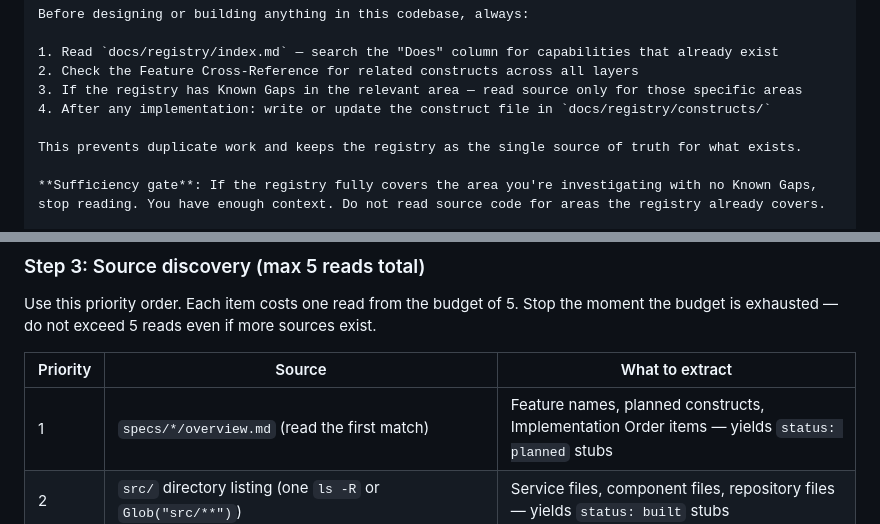
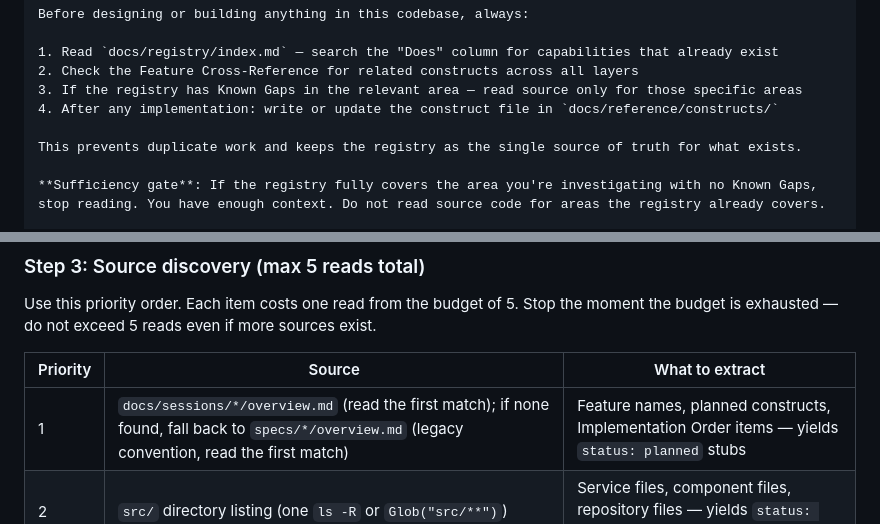
Before and after one commit to dkoenawan/systematic-dev-kit, a Markdown page: skills/init/SKILL.md, 2 parts joined by grey strips. Drawn GitHub-style.

```diff
--- a/skills/init/SKILL.md
+++ b/skills/init/SKILL.md
@@ -393,7 +393,7 @@ Before designing or building anything in this codebase, always:
 1. Read `docs/registry/index.md` — search the "Does" column for capabilities that already exist
 2. Check the Feature Cross-Reference for related constructs across all layers
 3. If the registry has Known Gaps in the relevant area — read source only for those specific areas
-4. After any implementation: write or update the construct file in `docs/registry/constructs/`
+4. After any implementation: write or update the construct file in `docs/reference/constructs/`
 
 This prevents duplicate work and keeps the registry as the single source of truth for what exists.
 
@@ -456,7 +456,7 @@ Use this priority order. Each item costs one read from the budget of 5. Stop the
 
 | Priority | Source | What to extract |
 |----------|--------|-----------------|
-| 1 | `specs/*/overview.md` (read the first match) | Feature names, planned constructs, Implementation Order items — yields `status: planned` stubs |
+| 1 | `docs/sessions/*/overview.md` (read the first match); if none found, fall back to `specs/*/overview.md` (legacy convention, read the first match) | Feature names, planned constructs, Implementation Order items — yields `status: planned` stubs |
 | 2 | `src/` directory listing (one `ls -R` or `Glob("src/**")`) | Service files, component files, repository files — yields `status: built` stubs |
 | 3 | Schema file — first of: `prisma/schema.prisma`, `schema.sql`, `db/schema.rb`, `models.py` | Model names and fields — yields `type: Model` stubs |
 | 4 | IaC — first of: `docker-compose.yml`, `terraform/`, `k8s/`, `infrastructure/` (one file read) | Resource names (services, queues, buckets) — yields `type: Resource` stubs |
```
Also changed, not shown: other parts of skills/init/SKILL.md (+8 -8 lines).
